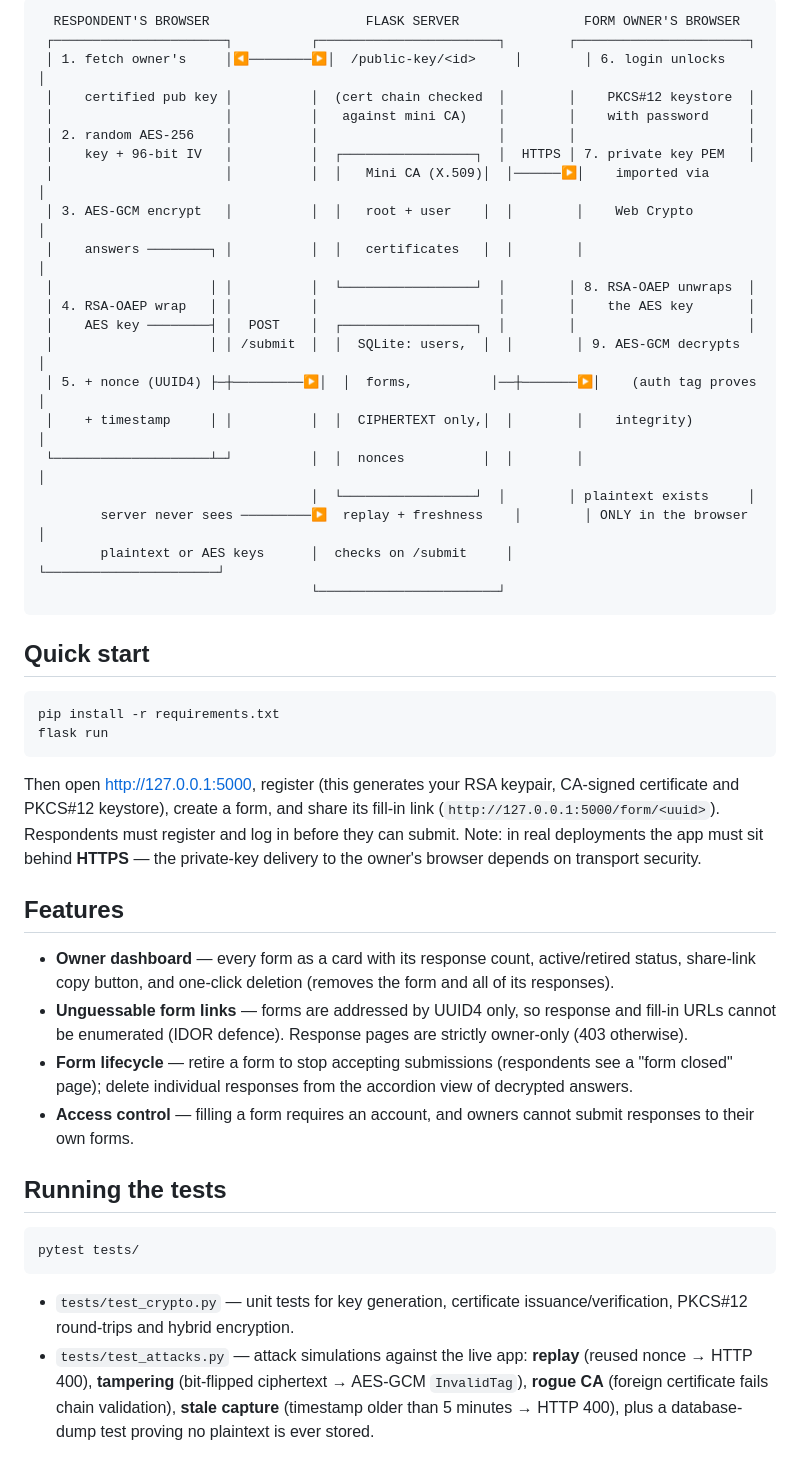
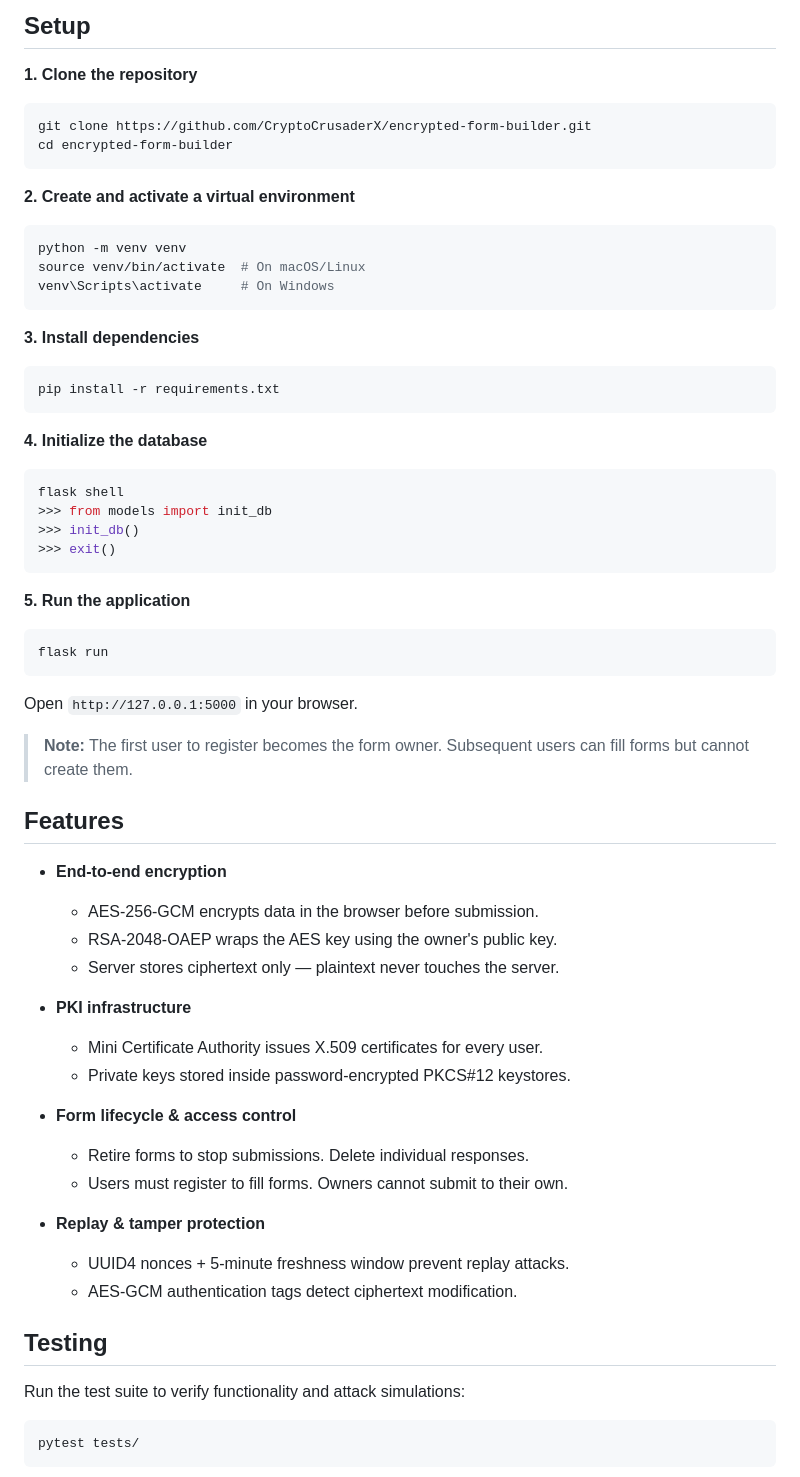
Before and after one commit to CryptoCrusaderX/encrypted-form-builder, a Markdown page: README.md, the part around the change printed below. Rendered like a GitHub page.

Commit message:
docs: update README with architecture diagram, features, and installation guide

````diff
--- a/README.md
+++ b/README.md
@@ -15,66 +59,66 @@ keys rest only inside password-encrypted PKCS#12 keystores.
 ```
-  RESPONDENT'S BROWSER                    FLASK SERVER                FORM OWNER'S BROWSER
- ┌──────────────────────┐          ┌───────────────────────┐        ┌──────────────────────┐
- │ 1. fetch owner's     │◀────────▶│  /public-key/<id>     │        │ 6. login unlocks     │
- │    certified pub key │          │  (cert chain checked  │        │    PKCS#12 keystore  │
- │                      │          │   against mini CA)    │        │    with password     │
- │ 2. random AES-256    │          │                       │        │                      │
- │    key + 96-bit IV   │          │  ┌─────────────────┐  │  HTTPS │ 7. private key PEM   │
- │                      │          │  │   Mini CA (X.509)│  │──────▶│    imported via      │
- │ 3. AES-GCM encrypt   │          │  │   root + user    │  │        │    Web Crypto        │
- │    answers ────────┐ │          │  │   certificates   │  │        │                      │
- │                    │ │          │  └─────────────────┘  │        │ 8. RSA-OAEP unwraps  │
- │ 4. RSA-OAEP wrap   │ │          │                       │        │    the AES key       │
- │    AES key ────────┤ │  POST    │  ┌─────────────────┐  │        │                      │
- │                    │ │ /submit  │  │  SQLite: users,  │  │        │ 9. AES-GCM decrypts  │
- │ 5. + nonce (UUID4) ├─┼─────────▶│  │  forms,          │──┼───────▶│    (auth tag proves  │
- │    + timestamp     │ │          │  │  CIPHERTEXT only,│  │        │    integrity)        │
- └────────────────────┴─┘          │  │  nonces          │  │        │                      │
-                                   │  └─────────────────┘  │        │ plaintext exists     │
-        server never sees ─────────▶  replay + freshness    │        │ ONLY in the browser  │
-        plaintext or AES keys      │  checks on /submit     │        └──────────────────────┘
-                                   └───────────────────────┘
+## Setup
+
+**1. Clone the repository**
+```bash
+git clone https://github.com/CryptoCrusaderX/encrypted-form-builder.git
+cd encrypted-form-builder
 ```
 
-## Quick start
+**2. Create and activate a virtual environment**
+```bash
+python -m venv venv
+source venv/bin/activate  # On macOS/Linux
+venv\Scripts\activate     # On Windows
+```
 
+**3. Install dependencies**
 ```bash
 pip install -r requirements.txt
+```
+
+**4. Initialize the database**
+```bash
+flask shell
+>>> from models import init_db
+>>> init_db()
+>>> exit()
+```
+
+**5. Run the application**
+```bash
 flask run
 ```
 
-Then open <http://127.0.0.1:5000>, register (this generates your RSA keypair,
-CA-signed certificate and PKCS#12 keystore), create a form, and share its
-fill-in link (`http://127.0.0.1:5000/form/<uuid>`). Respondents must register
-and log in before they can submit. Note: in real deployments the app must sit
-behind **HTTPS** — the private-key delivery to the owner's browser depends on
-transport security.
+Open `http://127.0.0.1:5000` in your browser.
+
+> **Note:** The first user to register becomes the form owner. Subsequent users can fill forms but cannot create them.
 
 ## Features
 
-- **Owner dashboard** — every form as a card with its response count,
-  active/retired status, share-link copy button, and one-click deletion
-  (removes the form and all of its responses).
-- **Unguessable form links** — forms are addressed by UUID4 only, so response
-  and fill-in URLs cannot be enumerated (IDOR defence). Response pages are
-  strictly owner-only (403 otherwise).
-- **Form lifecycle** — retire a form to stop accepting submissions (respondents
-  see a "form closed" page); delete individual responses from the accordion
-  view of decrypted answers.
-- **Access control** — filling a form requires an account, and owners cannot
-  submit responses to their own forms.
+- **End-to-end encryption**
+  - AES-256-GCM encrypts data in the browser before submission.
+  - RSA-2048-OAEP wraps the AES key using the owner's public key.
+  - Server stores ciphertext only — plaintext never touches the server.
 
-## Running the tests
+- **PKI infrastructure**
+  - Mini Certificate Authority issues X.509 certificates for every user.
+  - Private keys stored inside password-encrypted PKCS#12 keystores.
+
+- **Form lifecycle & access control**
+  - Retire forms to stop submissions. Delete individual responses.
+  - Users must register to fill forms. Owners cannot submit to their own.
+
+- **Replay & tamper protection**
+  - UUID4 nonces + 5-minute freshness window prevent replay attacks.
+  - AES-GCM authentication tags detect ciphertext modification.
+
+## Testing
+
+Run the test suite to verify functionality and attack simulations:
 
 ```bash
 pytest tests/
 ```
 
-- `tests/test_crypto.py` — unit tests for key generation, certificate
-  issuance/verification, PKCS#12 round-trips and hybrid encryption.
-- `tests/test_attacks.py` — attack simulations against the live app:
-  **replay** (reused nonce → HTTP 400), **tampering** (bit-flipped ciphertext
-  → AES-GCM `InvalidTag`), **rogue CA** (foreign certificate fails chain
-  validation), **stale capture** (timestamp older than 5 minutes → HTTP 400),
-  plus a database-dump test proving no plaintext is ever stored.
 
````
Also changed, not shown: other parts of README.md (+53 -48 lines), screenshots/homepage.jpg (added).
